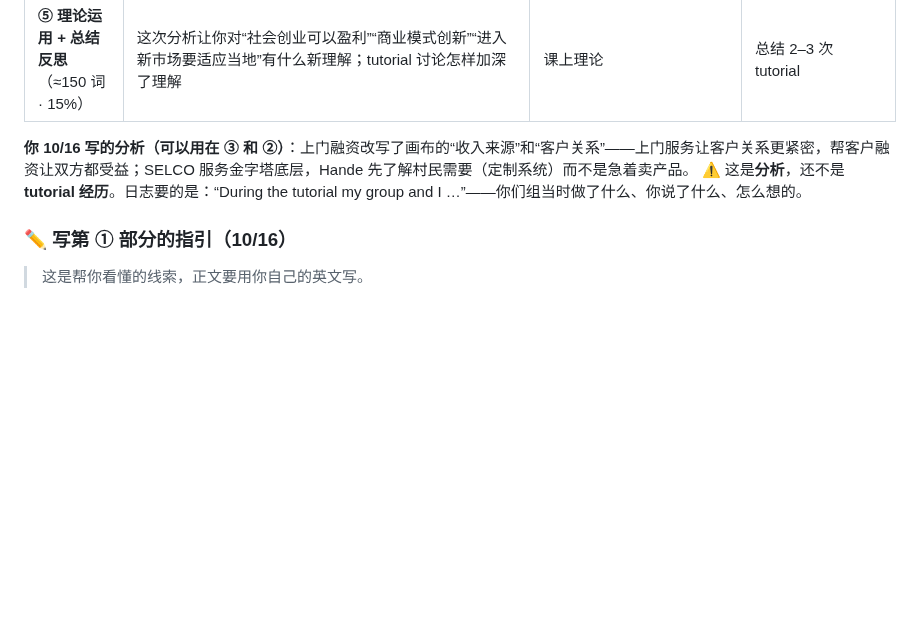
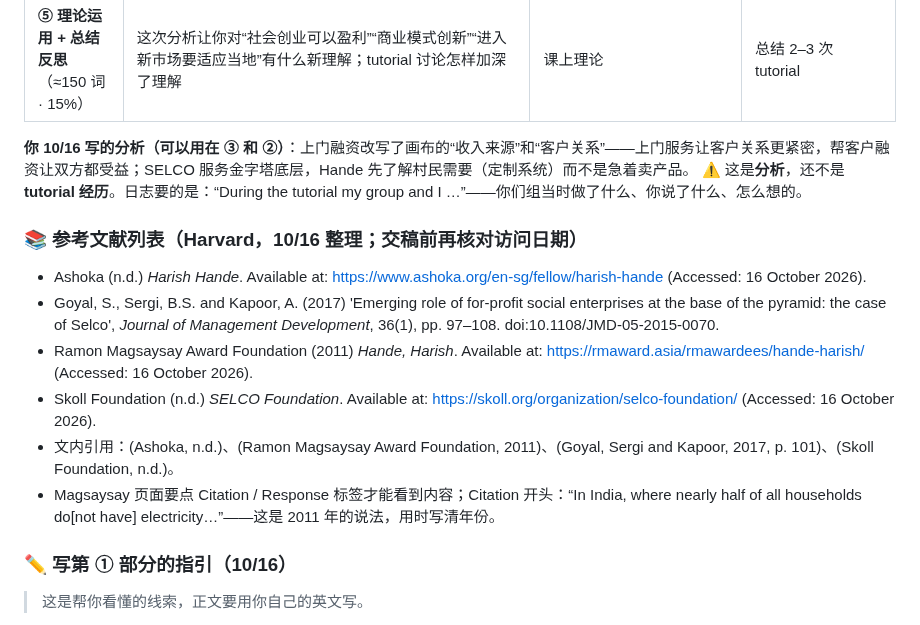
Before and after one commit to dollar3651314/mymba, a Markdown page: content/busi1764/a1-materials.md, the part around the change. GitHub-like rendering; blank space fills up the shorter version.

Commit message:
A1：参考文献列表
Co-Authored-By: Claude Opus 5.5 <noreply@anthropic.com>
Claude-Session: https://claude.ai/code/session_015i8AjJvK6nDJDeC9Bah6rX

```diff
--- a/content/busi1764/a1-materials.md
+++ b/content/busi1764/a1-materials.md
@@ -100,6 +100,14 @@
 
 **你 10/16 写的分析（可以用在 ③ 和 ②）**：上门融资改写了画布的“收入来源”和“客户关系”——上门服务让客户关系更紧密，帮客户融资让双方都受益；SELCO 服务金字塔底层，Hande 先了解村民需要（定制系统）而不是急着卖产品。
 ⚠️ 这是**分析**，还不是 **tutorial 经历**。日志要的是：“During the tutorial my group and I …”——你们组当时做了什么、你说了什么、怎么想的。
+
+### 📚 参考文献列表（Harvard，10/16 整理；交稿前再核对访问日期）
+- Ashoka (n.d.) *Harish Hande*. Available at: https://www.ashoka.org/en-sg/fellow/harish-hande (Accessed: 16 October 2026).
+- Goyal, S., Sergi, B.S. and Kapoor, A. (2017) 'Emerging role of for-profit social enterprises at the base of the pyramid: the case of Selco', *Journal of Management Development*, 36(1), pp. 97–108. doi:10.1108/JMD-05-2015-0070.
+- Ramon Magsaysay Award Foundation (2011) *Hande, Harish*. Available at: https://rmaward.asia/rmawardees/hande-harish/ (Accessed: 16 October 2026).
+- Skoll Foundation (n.d.) *SELCO Foundation*. Available at: https://skoll.org/organization/selco-foundation/ (Accessed: 16 October 2026).
+- 文内引用：(Ashoka, n.d.)、(Ramon Magsaysay Award Foundation, 2011)、(Goyal, Sergi and Kapoor, 2017, p. 101)、(Skoll Foundation, n.d.)。
+- Magsaysay 页面要点 Citation / Response 标签才能看到内容；Citation 开头：“In India, where nearly half of all households do[not have] electricity…”——这是 2011 年的说法，用时写清年份。
 
 ### ✏️ 写第 ① 部分的指引（10/16）
 > 这是帮你看懂的线索，正文要用你自己的英文写。
```
